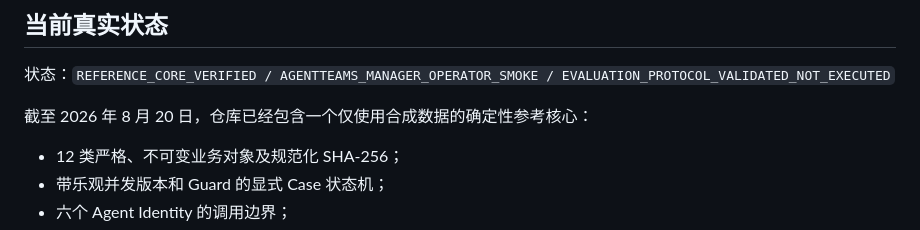
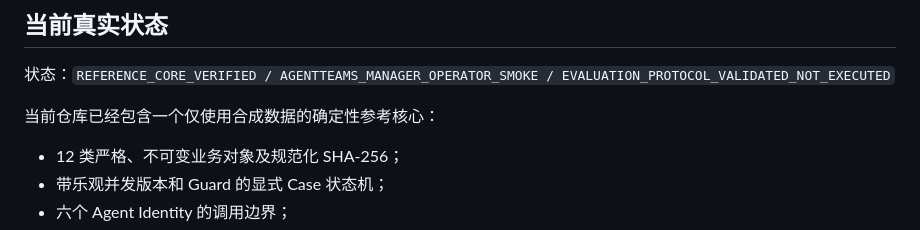
Before and after one commit to MyGarfield/ProofFlow, a Markdown page: README.md, the part around the change. Drawn GitHub-style.

```diff
--- a/README.md
+++ b/README.md
@@ -22,7 +22,7 @@ GOAI 于 2026 年 8 月 25 日确认初赛作品有效，但项目未晋级复
 
 状态：`REFERENCE_CORE_VERIFIED / AGENTTEAMS_MANAGER_OPERATOR_SMOKE / EVALUATION_PROTOCOL_VALIDATED_NOT_EXECUTED`
 
-截至 2026 年 8 月 20 日，仓库已经包含一个仅使用合成数据的确定性参考核心：
+当前仓库已经包含一个仅使用合成数据的确定性参考核心：
 
 - 12 类严格、不可变业务对象及规范化 SHA-256；
 - 带乐观并发版本和 Guard 的显式 Case 状态机；
```
Also changed, not shown: docs/00_STATUS_AND_SCOPE.md (+1 -1 lines), docs/12_GLOBAL_PRODUCT_ROADMAP.md (+2 -1 lines).
